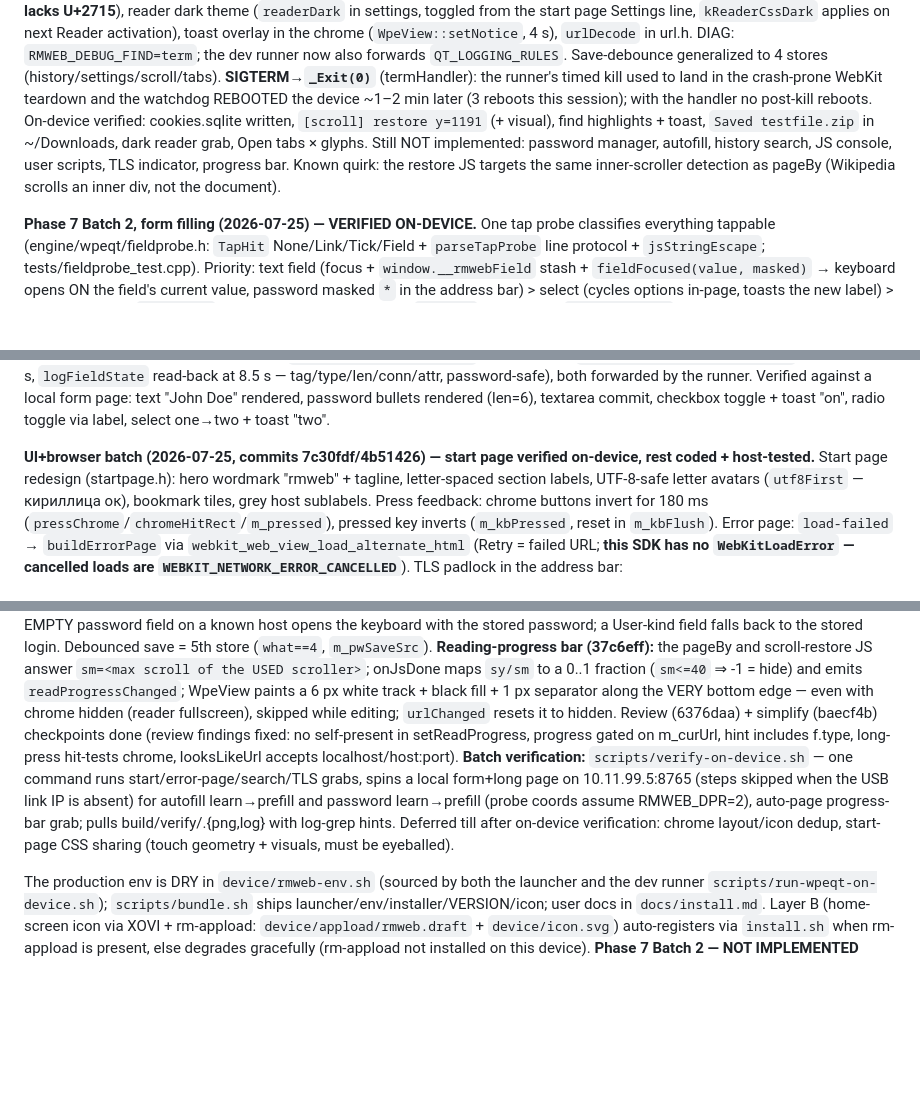
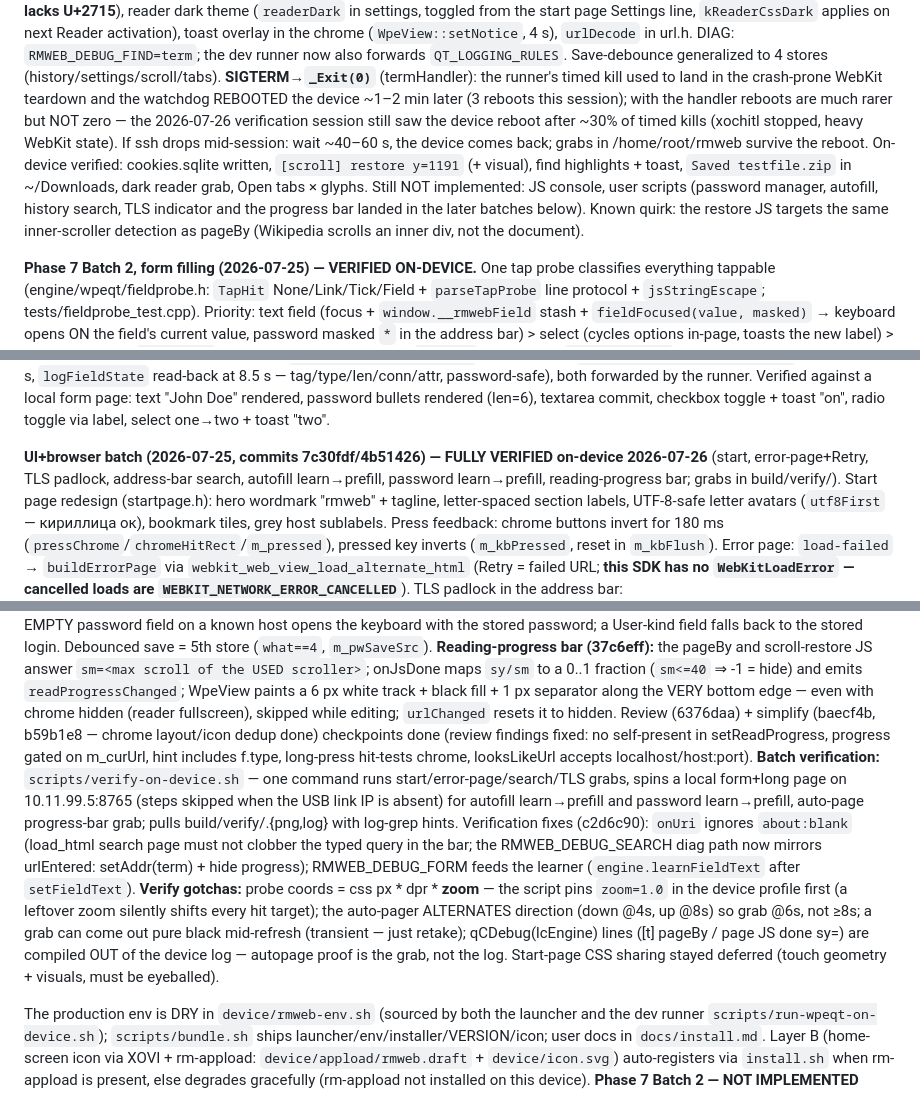
Before and after one commit to exp78/rmweb, a Markdown page: CLAUDE.md, 3 parts joined by grey strips. Drawn GitHub-style; blank space fills up the shorter version.

Commit message:
docs: ui+browser batch fully verified on-device + verify gotchas
- Batch header flipped to FULLY VERIFIED (grabs in build/verify/)
- Verify gotchas recorded: coords scale with profile zoom (pin 1.0),
  auto-pager alternates direction (grab @6s), transient black grabs,
  qCDebug(lcEngine) absent from the device log
- Honest reboot note: SIGTERM->_Exit made post-kill reboots rarer,
  not zero (~30% of timed kills this session)
- Stale 'NOT implemented' list: only JS console + user scripts remain

Co-Authored-By: Claude Opus 4.8 <noreply@anthropic.com>

```diff
--- a/CLAUDE.md
+++ b/CLAUDE.md
@@ -130,10 +130,12 @@ the chrome (`WpeView::setNotice`, 4 s), `urlDecode` in url.h. DIAG: `RMWEB_DEBUG
 now also forwards `QT_LOGGING_RULES`. Save-debounce generalized to 4 stores (history/settings/scroll/tabs).
 **SIGTERM→`_Exit(0)`** (termHandler): the runner's timed kill used to land in the crash-prone WebKit
 teardown and the watchdog REBOOTED the device ~1–2 min later (3 reboots this session); with the handler
-no post-kill reboots. On-device verified: cookies.sqlite written, `[scroll] restore y=1191` (+ visual),
+reboots are much rarer but NOT zero — the 2026-07-26 verification session still saw the device reboot
+after ~30% of timed kills (xochitl stopped, heavy WebKit state). If ssh drops mid-session: wait
+~40–60 s, the device comes back; grabs in /home/root/rmweb survive the reboot. On-device verified: cookies.sqlite written, `[scroll] restore y=1191` (+ visual),
 find highlights + toast, `Saved testfile.zip` in ~/Downloads, dark reader grab, Open tabs × glyphs.
-Still NOT implemented: password manager, autofill, history search, JS console, user scripts, TLS indicator,
-progress bar. Known quirk: the restore JS targets the same inner-scroller detection as pageBy (Wikipedia
+Still NOT implemented: JS console, user scripts (password manager, autofill, history search, TLS
+indicator and the progress bar landed in the later batches below). Known quirk: the restore JS targets the same inner-scroller detection as pageBy (Wikipedia
 scrolls an inner div, not the document).
 
 **Phase 7 Batch 2, form filling (2026-07-25) — VERIFIED ON-DEVICE.** One tap probe classifies everything
@@ -159,7 +161,9 @@ at 7 s, `logFieldState` read-back at 8.5 s — tag/type/len/conn/attr, password-
 runner. Verified against a local form page: text "John Doe" rendered, password bullets rendered (len=6),
 textarea commit, checkbox toggle + toast "on", radio toggle via label, select one→two + toast "two".
 
-**UI+browser batch (2026-07-25, commits 7c30fdf/4b51426) — start page verified on-device, rest coded + host-tested.**
+**UI+browser batch (2026-07-25, commits 7c30fdf/4b51426) — FULLY VERIFIED on-device 2026-07-26**
+(start, error-page+Retry, TLS padlock, address-bar search, autofill learn→prefill, password
+learn→prefill, reading-progress bar; grabs in build/verify/).
 Start page redesign (startpage.h): hero wordmark "rmweb" + tagline, letter-spaced section labels, UTF-8-safe
 letter avatars (`utf8First` — кириллица ок), bookmark tiles, grey host sublabels. Press feedback: chrome
 buttons invert for 180 ms (`pressChrome`/`chromeHitRect`/`m_pressed`), pressed key inverts (`m_kbPressed`,
@@ -193,14 +197,22 @@ bar (37c6eff):** the pageBy and scroll-restore JS answer `sm=<max scroll of the
 onJsDone maps `sy/sm` to a 0..1 fraction (`sm<=40` ⇒ -1 = hide) and emits `readProgressChanged`;
 WpeView paints a 6 px white track + black fill + 1 px separator along the VERY bottom edge — even
 with chrome hidden (reader fullscreen), skipped while editing; `urlChanged` resets it to hidden.
-Review (6376daa) + simplify (baecf4b) checkpoints done (review findings fixed: no self-present in
-setReadProgress, progress gated on m_curUrl, hint includes f.type, long-press hit-tests chrome,
-looksLikeUrl accepts localhost/host:port). **Batch verification:** `scripts/verify-on-device.sh` —
-one command runs start/error-page/search/TLS grabs, spins a local form+long page on
-10.11.99.5:8765 (steps skipped when the USB link IP is absent) for autofill learn→prefill and
-password learn→prefill (probe coords assume RMWEB_DPR=2), auto-page progress-bar grab; pulls
-build/verify/<step>.{png,log} with log-grep hints. Deferred till after on-device verification:
-chrome layout/icon dedup, start-page CSS sharing (touch geometry + visuals, must be eyeballed).
+Review (6376daa) + simplify (baecf4b, b59b1e8 — chrome layout/icon dedup done) checkpoints done
+(review findings fixed: no self-present in setReadProgress, progress gated on m_curUrl, hint includes
+f.type, long-press hit-tests chrome, looksLikeUrl accepts localhost/host:port). **Batch verification:**
+`scripts/verify-on-device.sh` — one command runs start/error-page/search/TLS grabs, spins a local
+form+long page on 10.11.99.5:8765 (steps skipped when the USB link IP is absent) for autofill
+learn→prefill and password learn→prefill, auto-page progress-bar grab; pulls
+build/verify/<step>.{png,log} with log-grep hints. Verification fixes (c2d6c90): `onUri` ignores
+`about:blank` (load_html search page must not clobber the typed query in the bar; the
+RMWEB_DEBUG_SEARCH diag path now mirrors urlEntered: setAddr(term) + hide progress);
+RMWEB_DEBUG_FORM feeds the learner (`engine.learnFieldText` after `setFieldText`). **Verify gotchas:**
+probe coords = css px * dpr * **zoom** — the script pins `zoom=1.0` in the device profile first (a
+leftover zoom silently shifts every hit target); the auto-pager ALTERNATES direction (down @4s,
+up @8s) so grab @6s, not ≥8s; a grab can come out pure black mid-refresh (transient — just retake);
+qCDebug(lcEngine) lines ([t] pageBy / page JS done sy=) are compiled OUT of the device log — autopage
+proof is the grab, not the log. Start-page CSS sharing stayed deferred (touch geometry + visuals,
+must be eyeballed).
 
 The production env is DRY
 in `device/rmweb-env.sh` (sourced by both the launcher and the dev runner `scripts/run-wpeqt-on-device.sh`);
```
